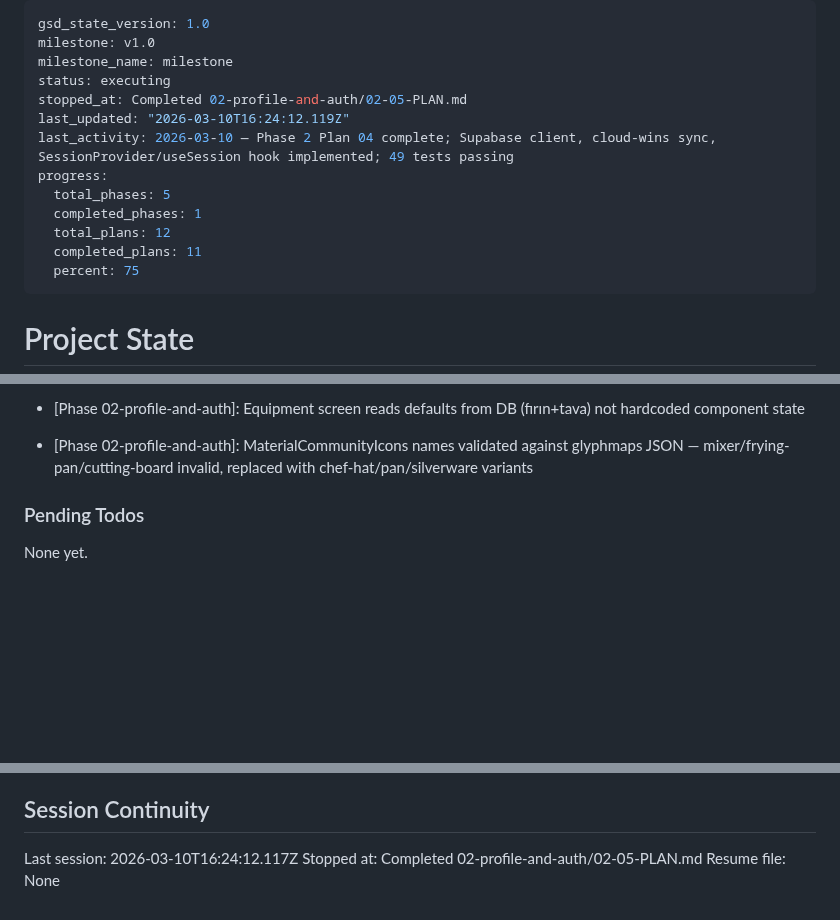
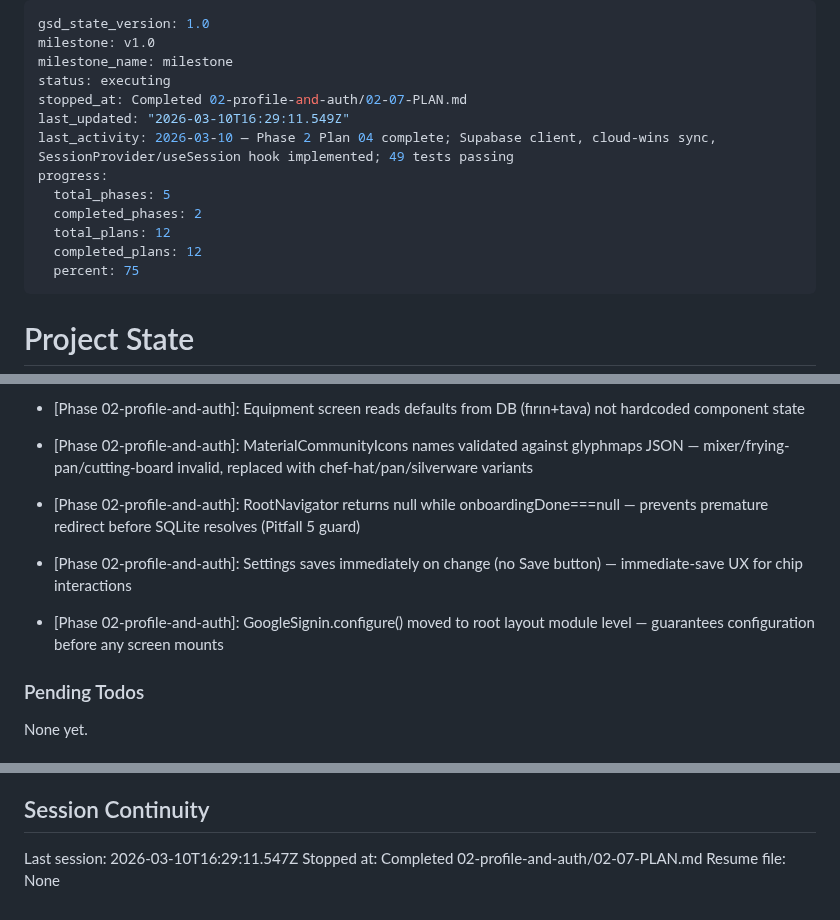
Before and after one commit to dogukartal/TheCook, a Markdown page: .planning/STATE.md, 3 parts joined by grey strips. GitHub-like rendering; blank space fills up the shorter version.

Commit message:
docs(02-07): complete integration plan — root layout + settings screen
- Add 02-07-SUMMARY.md: onboarding gate + auth listener + settings screen
- Update STATE.md: 100% progress (12/12 plans), new decisions, session timestamp
- Update ROADMAP.md: Phase 2 marked Complete (7/7 plans with SUMMARYs)

```diff
--- a/.planning/STATE.md
+++ b/.planning/STATE.md
@@ -3,14 +3,14 @@ gsd_state_version: 1.0
 milestone: v1.0
 milestone_name: milestone
 status: executing
-stopped_at: Completed 02-profile-and-auth/02-05-PLAN.md
-last_updated: "2026-03-10T16:24:12.119Z"
+stopped_at: Completed 02-profile-and-auth/02-07-PLAN.md
+last_updated: "2026-03-10T16:29:11.549Z"
 last_activity: 2026-03-10 — Phase 2 Plan 04 complete; Supabase client, cloud-wins sync, SessionProvider/useSession hook implemented; 49 tests passing
 progress:
   total_phases: 5
-  completed_phases: 1
+  completed_phases: 2
   total_plans: 12
-  completed_plans: 11
+  completed_plans: 12
   percent: 75
 ---
 
@@ -105,6 +106,9 @@ Recent decisions affecting current work:
 - [Phase 02-profile-and-auth]: account-nudge writes onboardingCompleted+accountNudgeShown on mount — covers both complete and skip-all paths
 - [Phase 02-profile-and-auth]: Equipment screen reads defaults from DB (fırın+tava) not hardcoded component state
 - [Phase 02-profile-and-auth]: MaterialCommunityIcons names validated against glyphmaps JSON — mixer/frying-pan/cutting-board invalid, replaced with chef-hat/pan/silverware variants
+- [Phase 02-profile-and-auth]: RootNavigator returns null while onboardingDone===null — prevents premature redirect before SQLite resolves (Pitfall 5 guard)
+- [Phase 02-profile-and-auth]: Settings saves immediately on change (no Save button) — immediate-save UX for chip interactions
+- [Phase 02-profile-and-auth]: GoogleSignin.configure() moved to root layout module level — guarantees configuration before any screen mounts
 
 ### Pending Todos
 
@@ -118,6 +122,6 @@ None yet.
 
 ## Session Continuity
 
-Last session: 2026-03-10T16:24:12.117Z
-Stopped at: Completed 02-profile-and-auth/02-05-PLAN.md
+Last session: 2026-03-10T16:29:11.547Z
+Stopped at: Completed 02-profile-and-auth/02-07-PLAN.md
 Resume file: None
```
Also changed, not shown: other parts of .planning/STATE.md (+1 -0 lines), .planning/ROADMAP.md (+2 -2 lines), 1 other file.
